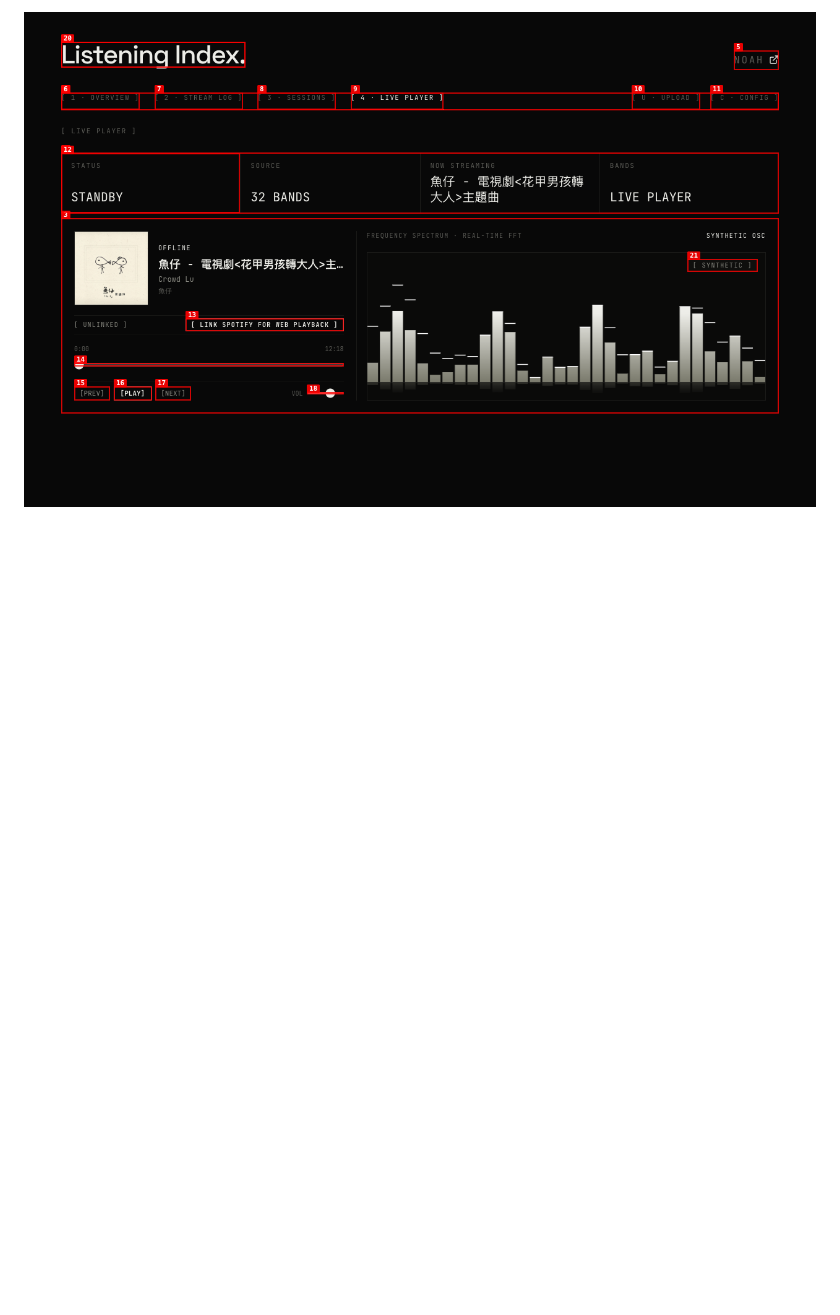
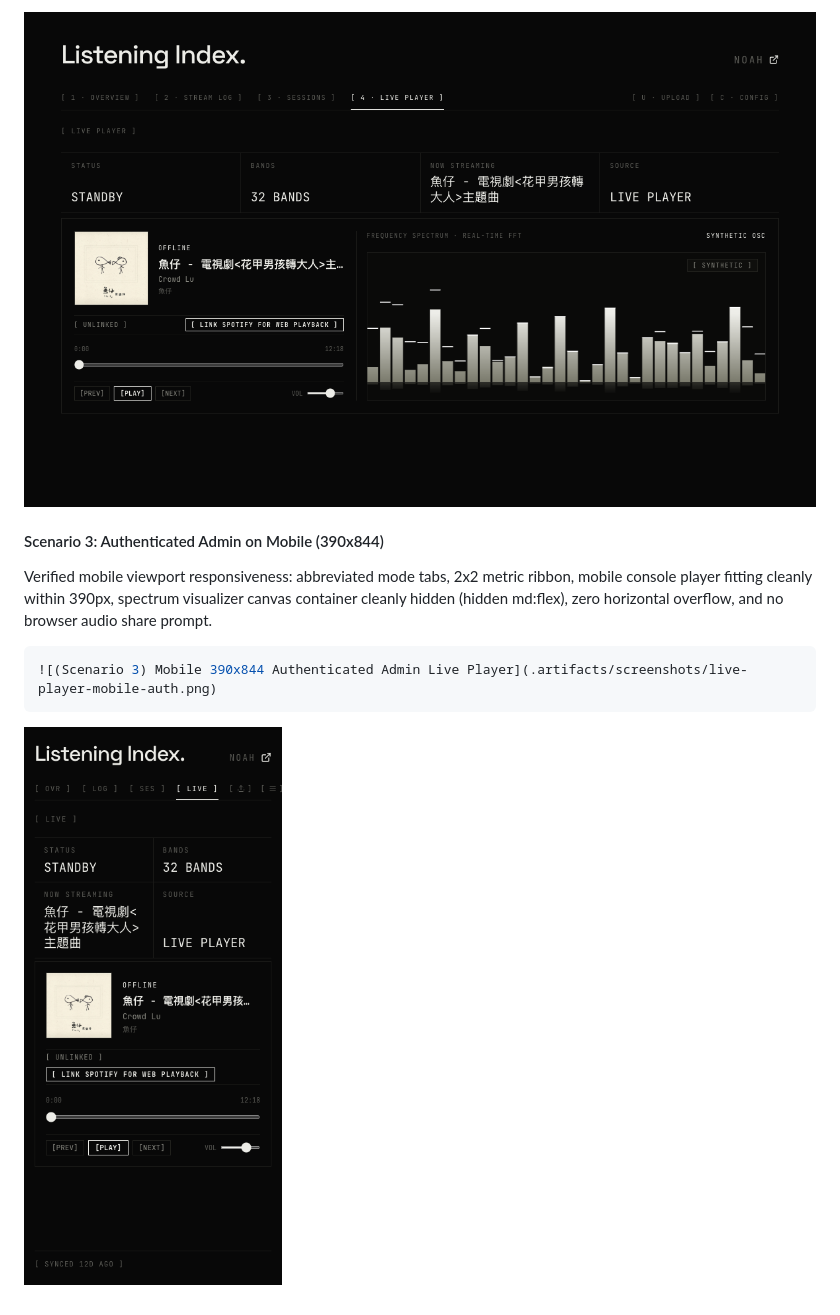
Before and after one commit to Blairqiao/Listening_Index, a Markdown page: TESTING_PROOF.md, the part around one of its changes. Drawn GitHub-style; pictures changed too: 19ce48d3-2026-09-30.png (added), 44de5fa1-2026-09-30.png (added), c01ed7e6-2026-09-30.png (deleted); blank space fills up the shorter version.

````diff
--- a/TESTING_PROOF.md
+++ b/TESTING_PROOF.md
@@ -81,3 +167,12 @@ Desktop viewport visual verification (1280x800) showing Variant B Split Console
 ```
 
-![Desktop 1280x800 View](c01ed7e6-2026-09-30.png)
+![(Scenario 2) Desktop 1280x800 Authenticated Admin Live Player](19ce48d3-2026-09-30.png)
+
+#### Scenario 3: Authenticated Admin on Mobile (390x844)
+Verified mobile viewport responsiveness: abbreviated mode tabs, 2x2 metric ribbon, mobile console player fitting cleanly within 390px, spectrum visualizer canvas container cleanly hidden (hidden md:flex), zero horizontal overflow, and no browser audio share prompt.
+
+```bash {image}
+![(Scenario 3) Mobile 390x844 Authenticated Admin Live Player](.artifacts/screenshots/live-player-mobile-auth.png)
+```
+
+![(Scenario 3) Mobile 390x844 Authenticated Admin Live Player](44de5fa1-2026-09-30.png)
````
Also changed, not shown: other parts of TESTING_PROOF.md (+108 -22 lines), 737b4053-2026-09-30.png (added), a31900e2-2026-09-30.png (deleted).
